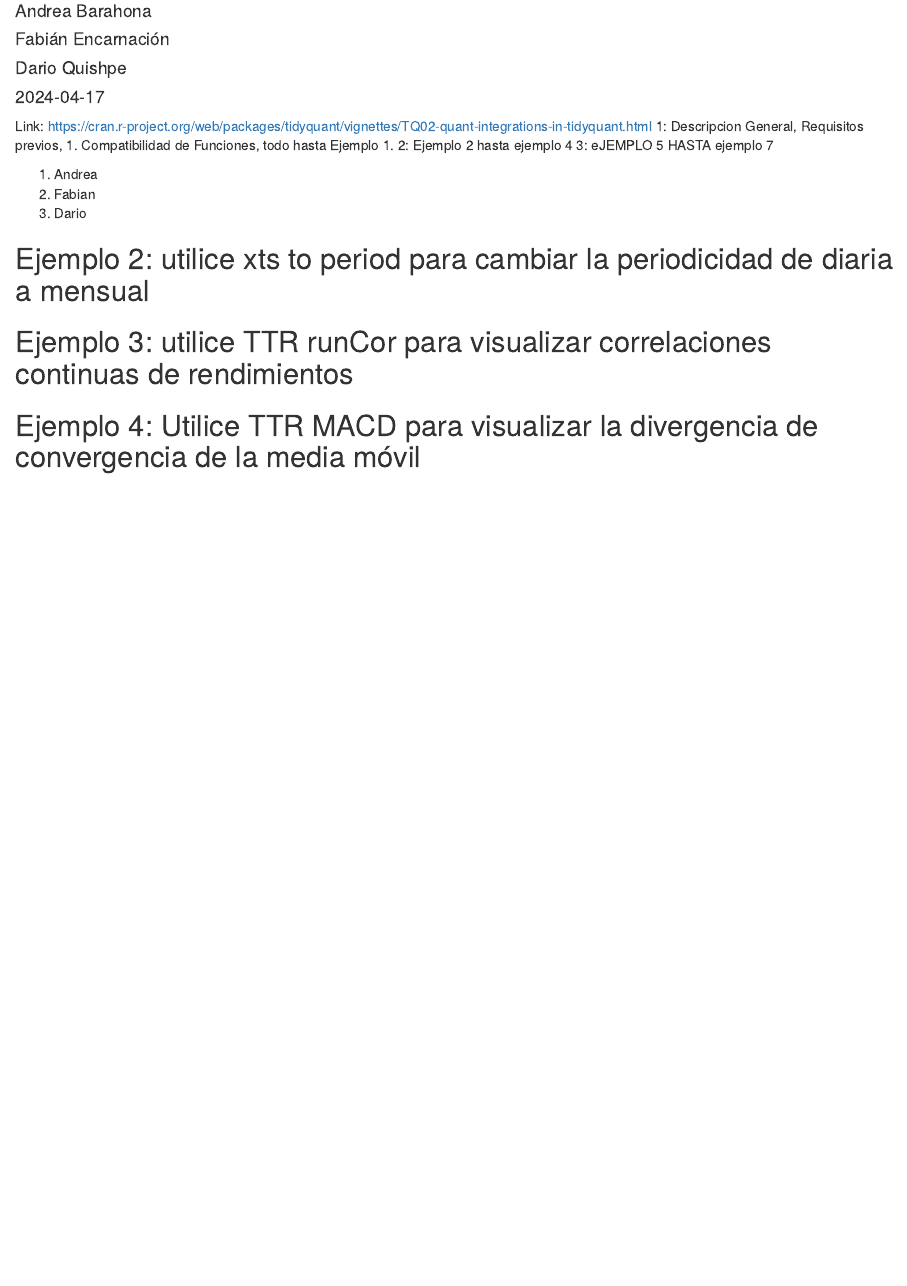
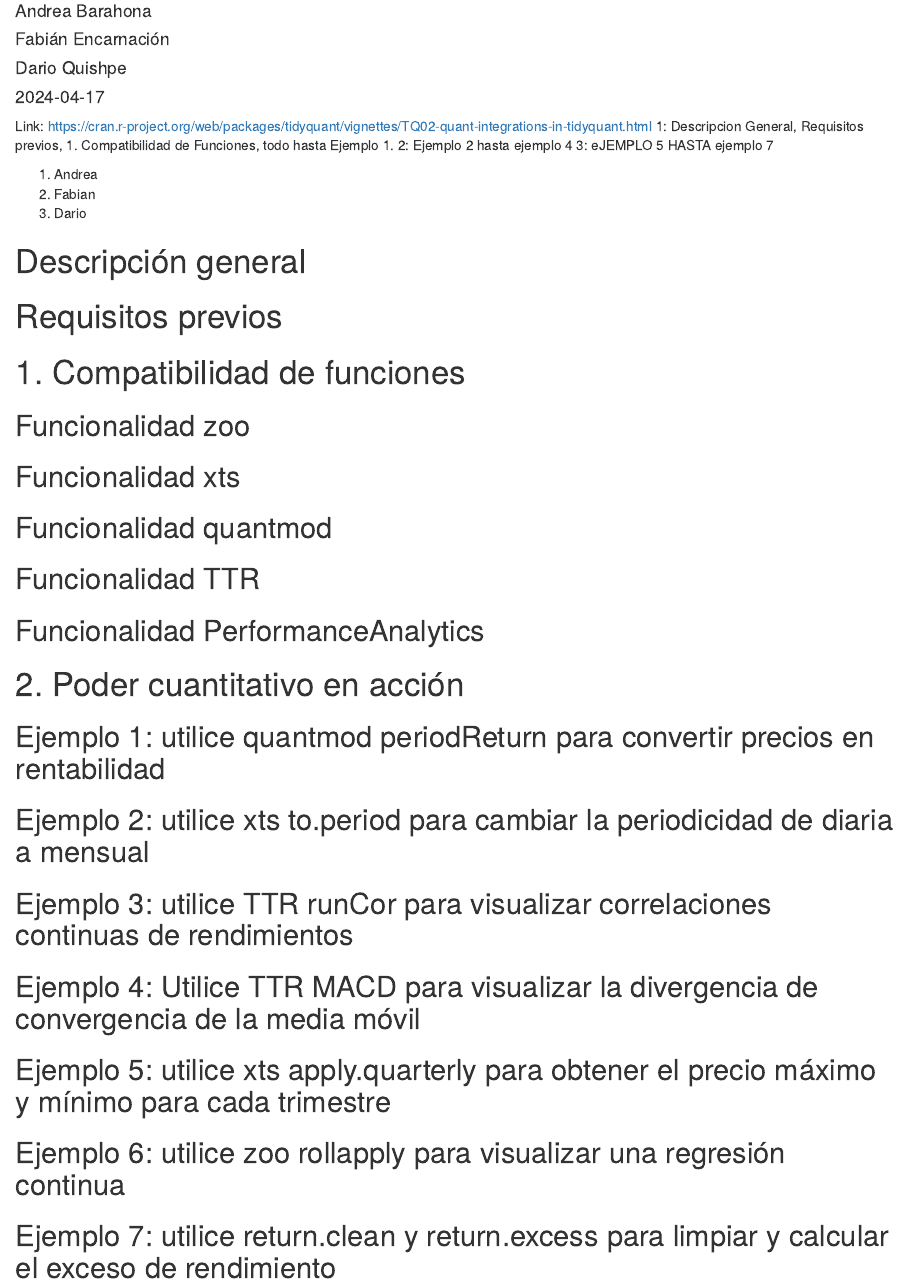
Before and after one commit to AndreaBarahonaC/UDC, an R Markdown document (Tidyquant/Tidyquant.Rmd): the page in a window 1100 px wide, from 100 px down. Rendered offline with R 4.5, knitr and Pandoc, with nearby package versions; drawn as R Markdown's standard HTML page in place of the format the file asks for.

Commit message:
seccion edit

````diff
--- a/Tidyquant/Tidyquant.Rmd
+++ b/Tidyquant/Tidyquant.Rmd
@@ -23,6 +23,20 @@ https://cran.r-project.org/web/packages/tidyquant/vignettes/TQ02-quant-integrati
 library(tidyverse)
 library(tidyquant)
 ```
-## Ejemplo 2: utilice xts to period para cambiar la periodicidad de diaria a mensual
+
+# Descripción general
+# Requisitos previos
+# 1. Compatibilidad de funciones
+## Funcionalidad zoo
+## Funcionalidad xts
+## Funcionalidad quantmod
+## Funcionalidad TTR
+## Funcionalidad PerformanceAnalytics
+# 2. Poder cuantitativo en acción
+## Ejemplo 1: utilice quantmod periodReturn para convertir precios en rentabilidad
+## Ejemplo 2: utilice xts to.period para cambiar la periodicidad de diaria a mensual
 ## Ejemplo 3: utilice TTR runCor para visualizar correlaciones continuas de rendimientos
 ## Ejemplo 4: Utilice TTR MACD para visualizar la divergencia de convergencia de la media móvil
+## Ejemplo 5: utilice xts apply.quarterly para obtener el precio máximo y mínimo para cada trimestre
+## Ejemplo 6: utilice zoo rollapply para visualizar una regresión continua
+## Ejemplo 7: utilice return.clean y return.excess para limpiar y calcular el exceso de rendimiento
````
